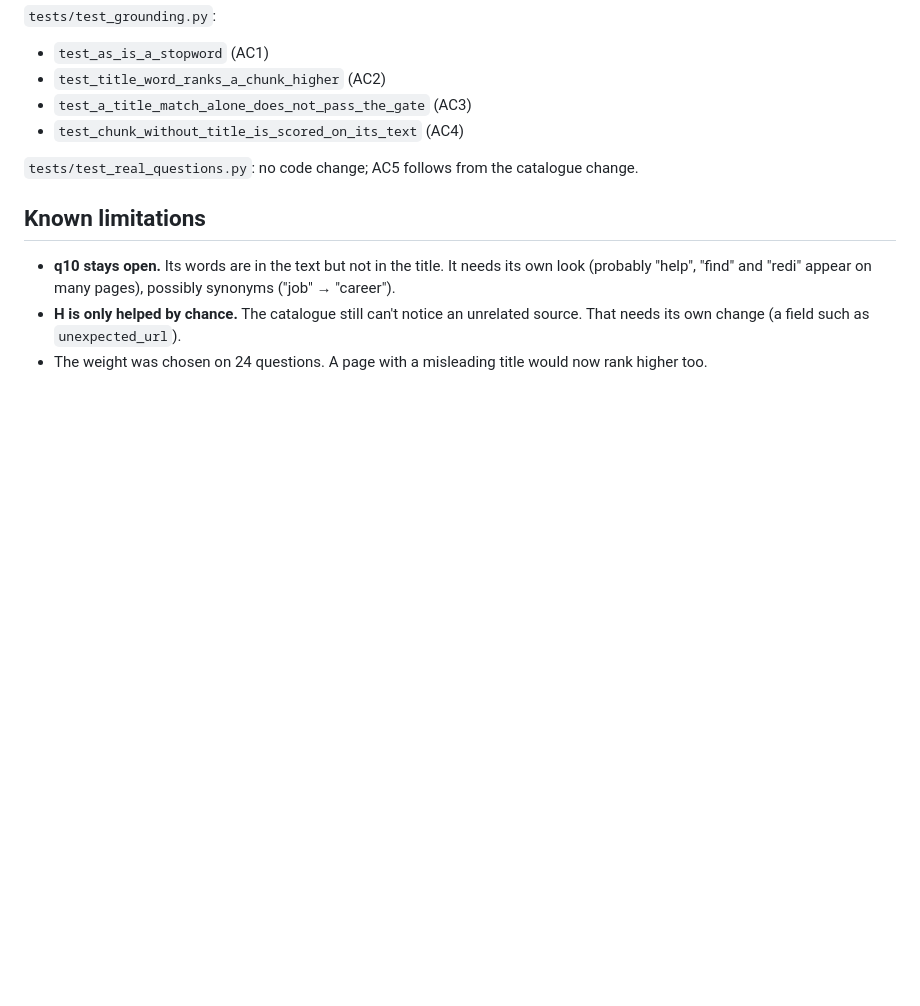
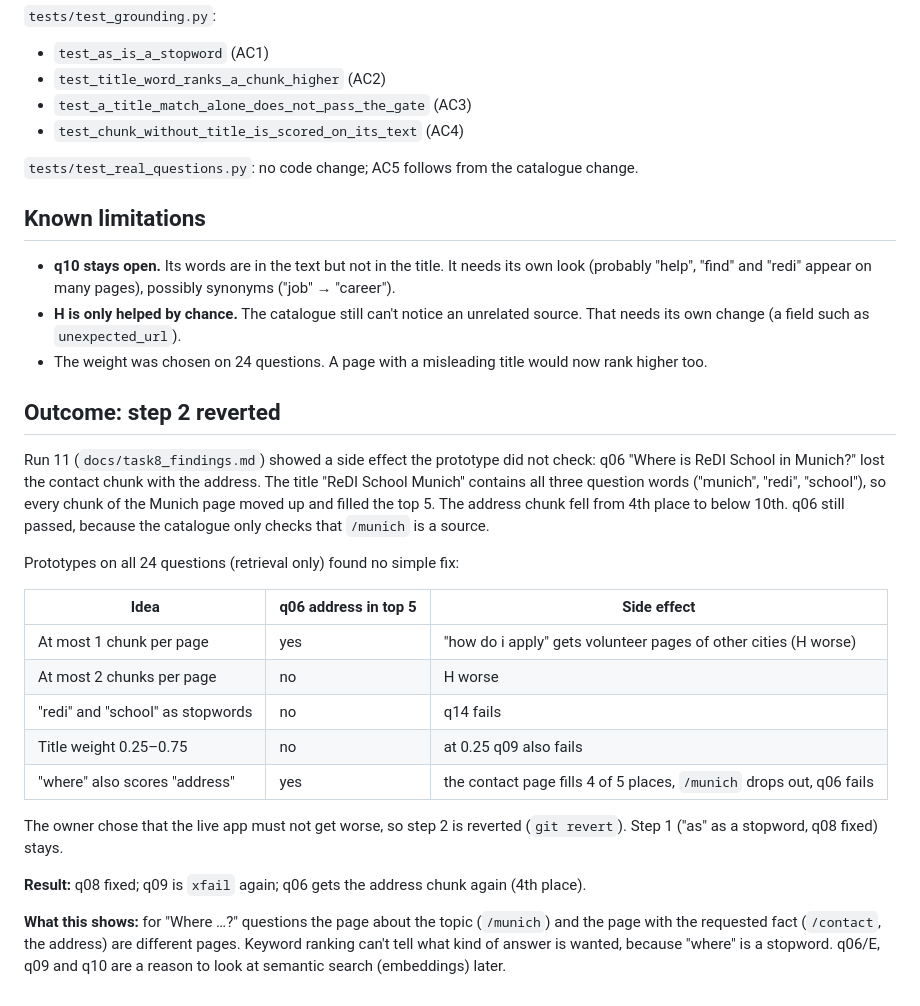
Before and after one commit to ShiriSalman/ReDi-Chatbot, a Markdown page: specs/task8_fix_ranking_titles.md, the part around the change. Drawn GitHub-style; blank space fills up the shorter version.

Commit message:
Document why the title weighting was reverted
It fixed q09 but pushed the address chunk out of q06's top 5. Prototypes of five other ideas found no fix without a side effect.

```diff
--- a/specs/task8_fix_ranking_titles.md
+++ b/specs/task8_fix_ranking_titles.md
@@ -116,3 +116,34 @@ catalogue change.
   `unexpected_url`).
 - The weight was chosen on 24 questions. A page with a misleading title
   would now rank higher too.
+
+## Outcome: step 2 reverted
+
+Run 11 (`docs/task8_findings.md`) showed a side effect the prototype did not
+check: q06 "Where is ReDI School in Munich?" lost the contact chunk with the
+address. The title "ReDI School Munich" contains all three question words
+("munich", "redi", "school"), so every chunk of the Munich page moved up and
+filled the top 5. The address chunk fell from 4th place to below 10th. q06
+still passed, because the catalogue only checks that `/munich` is a source.
+
+Prototypes on all 24 questions (retrieval only) found no simple fix:
+
+| Idea | q06 address in top 5 | Side effect |
+|---|---|---|
+| At most 1 chunk per page | yes | "how do i apply" gets volunteer pages of other cities (H worse) |
+| At most 2 chunks per page | no | H worse |
+| "redi" and "school" as stopwords | no | q14 fails |
+| Title weight 0.25–0.75 | no | at 0.25 q09 also fails |
+| "where" also scores "address" | yes | the contact page fills 4 of 5 places, `/munich` drops out, q06 fails |
+
+The owner chose that the live app must not get worse, so step 2 is reverted
+(`git revert`). Step 1 ("as" as a stopword, q08 fixed) stays.
+
+**Result:** q08 fixed; q09 is `xfail` again; q06 gets the address chunk again
+(4th place).
+
+**What this shows:** for "Where …?" questions the page about the topic
+(`/munich`) and the page with the requested fact (`/contact`, the address)
+are different pages. Keyword ranking can't tell what kind of answer is
+wanted, because "where" is a stopword. q06/E, q09 and q10 are a reason to
+look at semantic search (embeddings) later.
```
Also changed, not shown: docs/task8_findings.md (+15 -7 lines).
